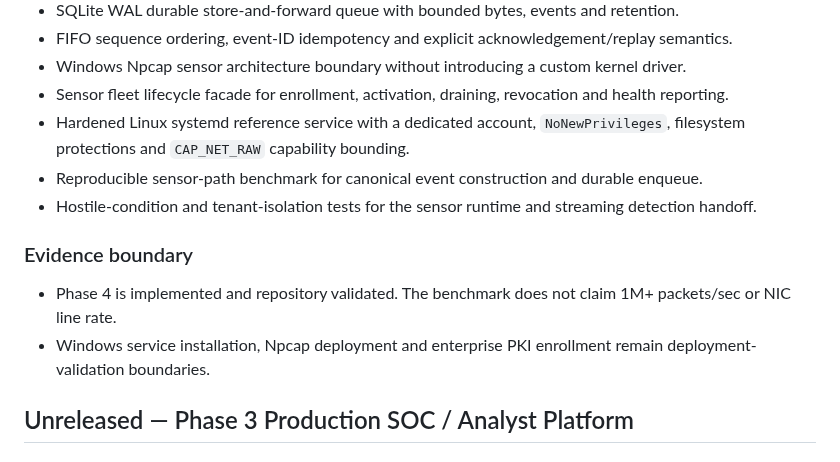
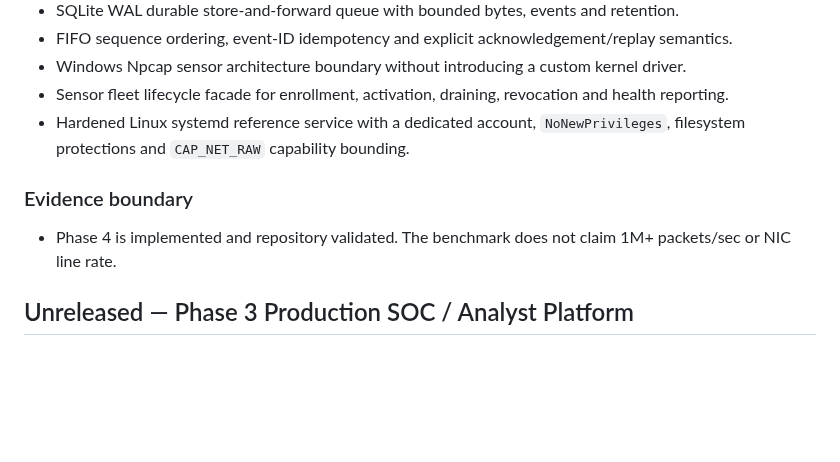
Before and after one commit to LloydCoder/tinlance-threatfade, a Markdown page: CHANGELOG.md, the part around one of its changes. Rendered like a GitHub page; blank space fills up the shorter version.

```diff
--- a/CHANGELOG.md
+++ b/CHANGELOG.md
@@ -62,12 +78,9 @@ All notable changes to ThreatFade will be documented in this file.
 - Windows Npcap sensor architecture boundary without introducing a custom kernel driver.
 - Sensor fleet lifecycle facade for enrollment, activation, draining, revocation and health reporting.
 - Hardened Linux systemd reference service with a dedicated account, `NoNewPrivileges`, filesystem protections and `CAP_NET_RAW` capability bounding.
-- Reproducible sensor-path benchmark for canonical event construction and durable enqueue.
-- Hostile-condition and tenant-isolation tests for the sensor runtime and streaming detection handoff.
 
 ### Evidence boundary
 - Phase 4 is implemented and repository validated. The benchmark does not claim 1M+ packets/sec or NIC line rate.
-- Windows service installation, Npcap deployment and enterprise PKI enrollment remain deployment-validation boundaries.
 
 ## Unreleased — Phase 3 Production SOC / Analyst Platform
 
```
Also changed, not shown: other parts of CHANGELOG.md (+20 -4 lines).
